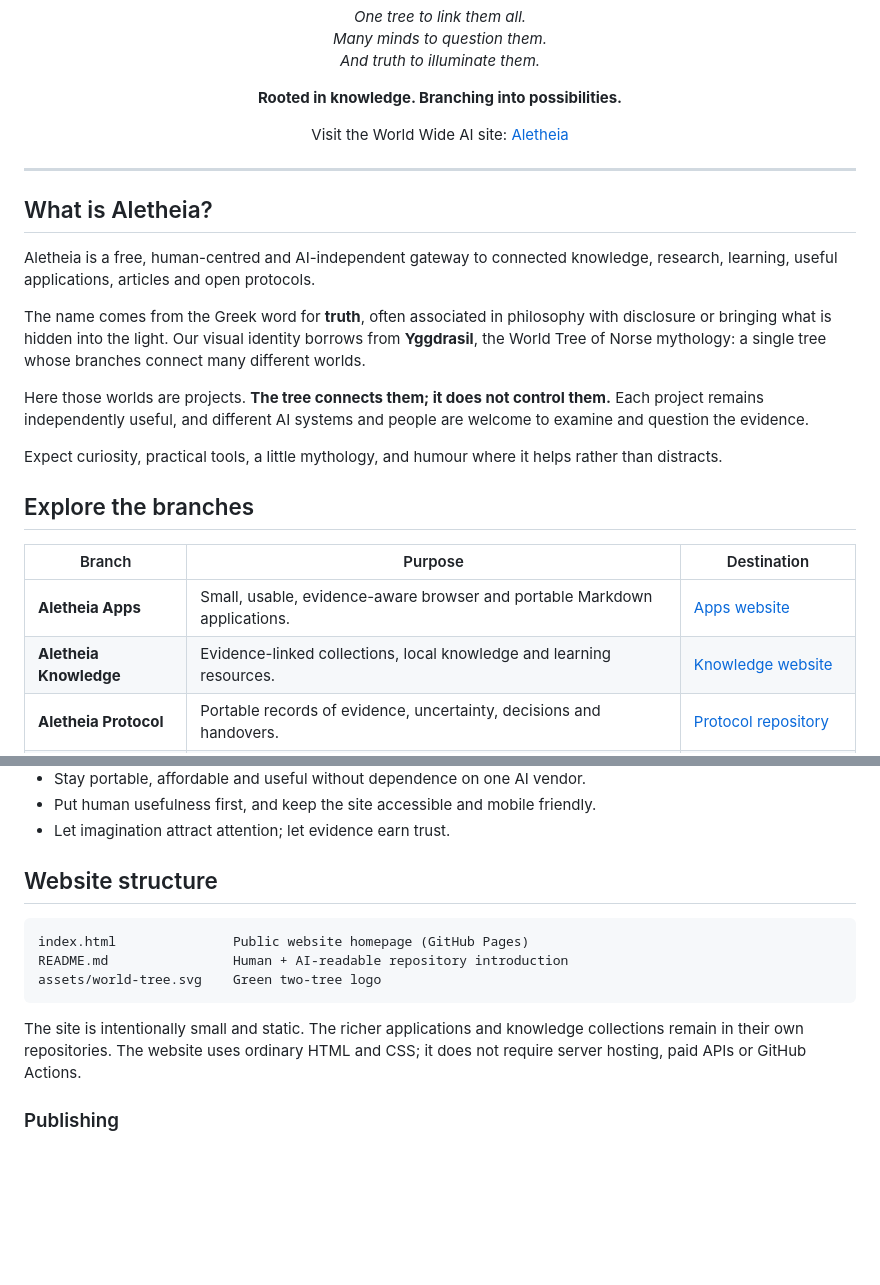
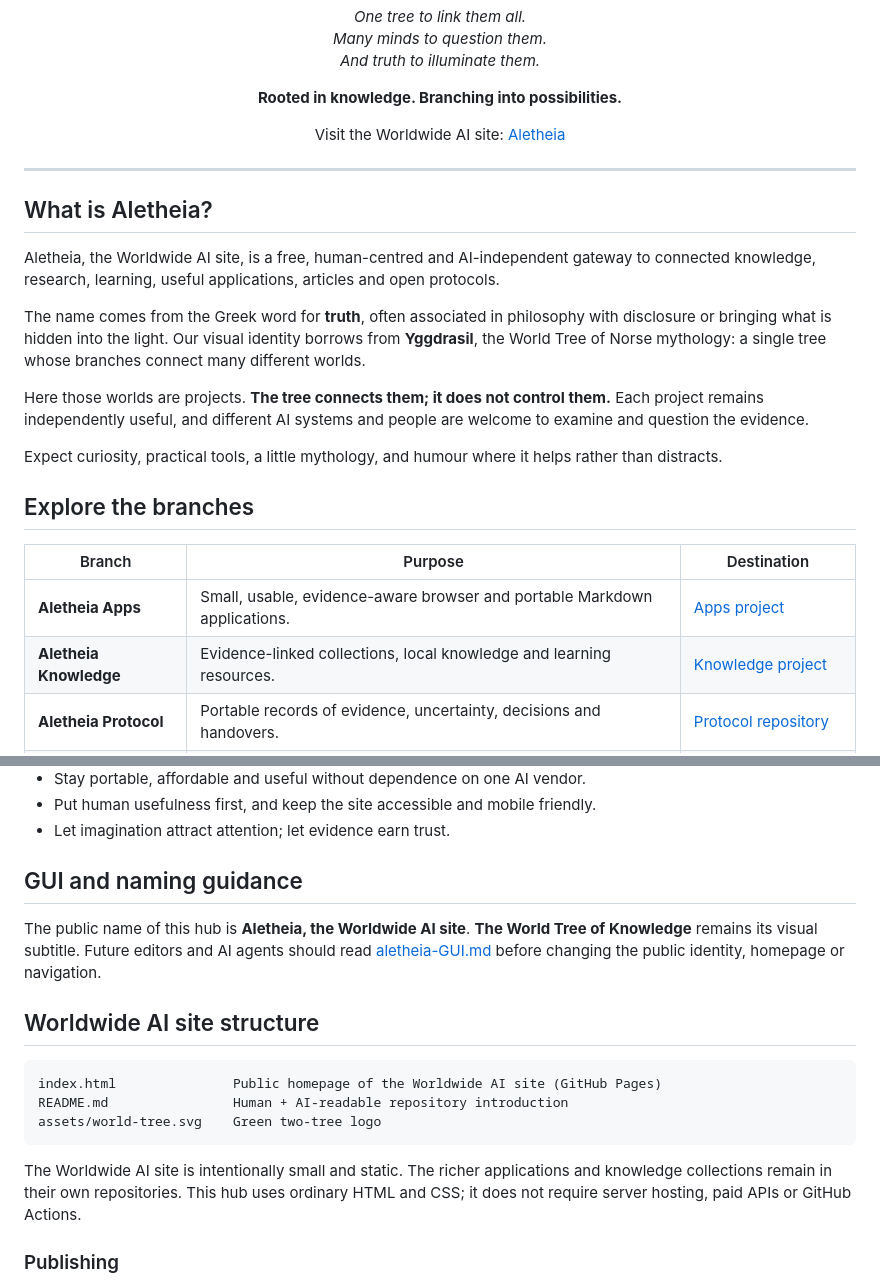
Before and after one commit to KarstenEvans/aletheia, a Markdown page: README.md, 2 parts joined by grey strips. Rendered like a GitHub page; blank space fills up the shorter version.

Commit message:
Use Worldwide AI site name in README and reference GUI standards

````diff
--- a/README.md
+++ b/README.md
@@ -8,13 +8,13 @@
 
 <p align="center"><strong>Rooted in knowledge. Branching into possibilities.</strong></p>
 
-<p align="center">Visit the World Wide AI site: <a href="https://karstenevans.github.io/aletheia/">Aletheia</a></p>
+<p align="center">Visit the Worldwide AI site: <a href="https://karstenevans.github.io/aletheia/">Aletheia</a></p>
 
 ---
 
 ## What is Aletheia?
 
-Aletheia is a free, human-centred and AI-independent gateway to connected knowledge, research, learning, useful applications, articles and open protocols.
+Aletheia, the Worldwide AI site, is a free, human-centred and AI-independent gateway to connected knowledge, research, learning, useful applications, articles and open protocols.
 
 The name comes from the Greek word for **truth**, often associated in philosophy with disclosure or bringing what is hidden into the light. Our visual identity borrows from **Yggdrasil**, the World Tree of Norse mythology: a single tree whose branches connect many different worlds.
 
@@ -26,8 +26,8 @@ Expect curiosity, practical tools, a little mythology, and humour where it helps
 
 | Branch | Purpose | Destination |
 | --- | --- | --- |
-| **Aletheia Apps** | Small, usable, evidence-aware browser and portable Markdown applications. | [Apps website](https://karstenevans.github.io/aletheia-app/) |
-| **Aletheia Knowledge** | Evidence-linked collections, local knowledge and learning resources. | [Knowledge website](https://karstenevans.github.io/aletheia-knowledge/) |
+| **Aletheia Apps** | Small, usable, evidence-aware browser and portable Markdown applications. | [Apps project](https://karstenevans.github.io/aletheia-app/) |
+| **Aletheia Knowledge** | Evidence-linked collections, local knowledge and learning resources. | [Knowledge project](https://karstenevans.github.io/aletheia-knowledge/) |
 | **Aletheia Protocol** | Portable records of evidence, uncertainty, decisions and handovers. | [Protocol repository](https://github.com/KarstenEvans/aletheia-protocol) |
 | **Thalia Protocol** | A complementary open approach to understanding and creating humour. | [Thalia repository](https://github.com/KarstenEvans/thalia-protocol) |
 | **Aletheia Learn** | Accessible courses on AI and practical reasoning. | **Planned central listing** |
@@ -45,15 +45,19 @@ Entries marked **planned** are ideas or future sections, not functioning destina
 - Put human usefulness first, and keep the site accessible and mobile friendly.
 - Let imagination attract attention; let evidence earn trust.
 
-## Website structure
+## GUI and naming guidance
+
+The public name of this hub is **Aletheia, the Worldwide AI site**. **The World Tree of Knowledge** remains its visual subtitle. Future editors and AI agents should read [aletheia-GUI.md](aletheia-GUI.md) before changing the public identity, homepage or navigation.
+
+## Worldwide AI site structure
 
 ```text
-index.html               Public website homepage (GitHub Pages)
+index.html               Public homepage of the Worldwide AI site (GitHub Pages)
 README.md                Human + AI-readable repository introduction
 assets/world-tree.svg    Green two-tree logo
 ```
 
-The site is intentionally small and static. The richer applications and knowledge collections remain in their own repositories. The website uses ordinary HTML and CSS; it does not require server hosting, paid APIs or GitHub Actions.
+The Worldwide AI site is intentionally small and static. The richer applications and knowledge collections remain in their own repositories. This hub uses ordinary HTML and CSS; it does not require server hosting, paid APIs or GitHub Actions.
 
 ### Publishing
 
````
